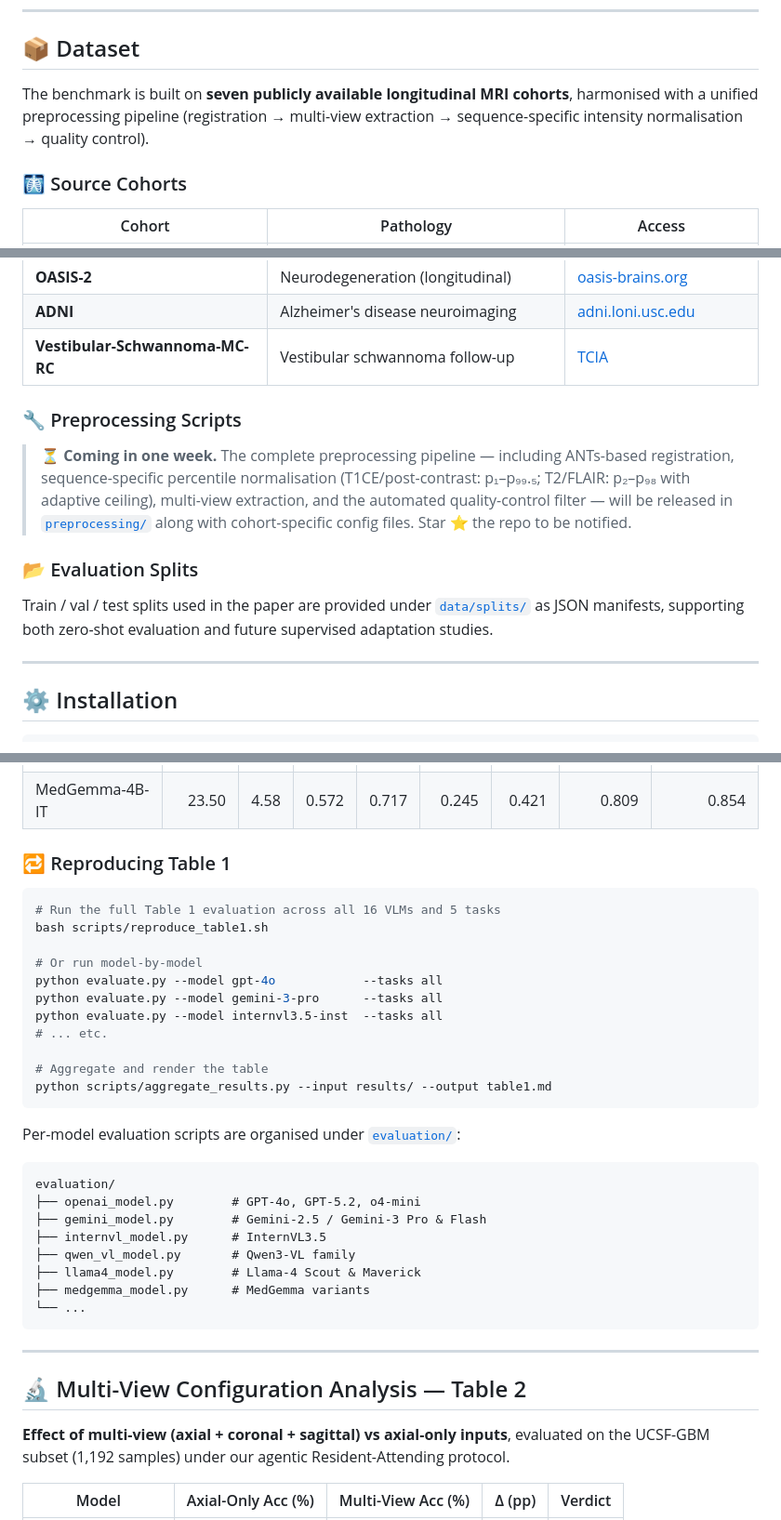
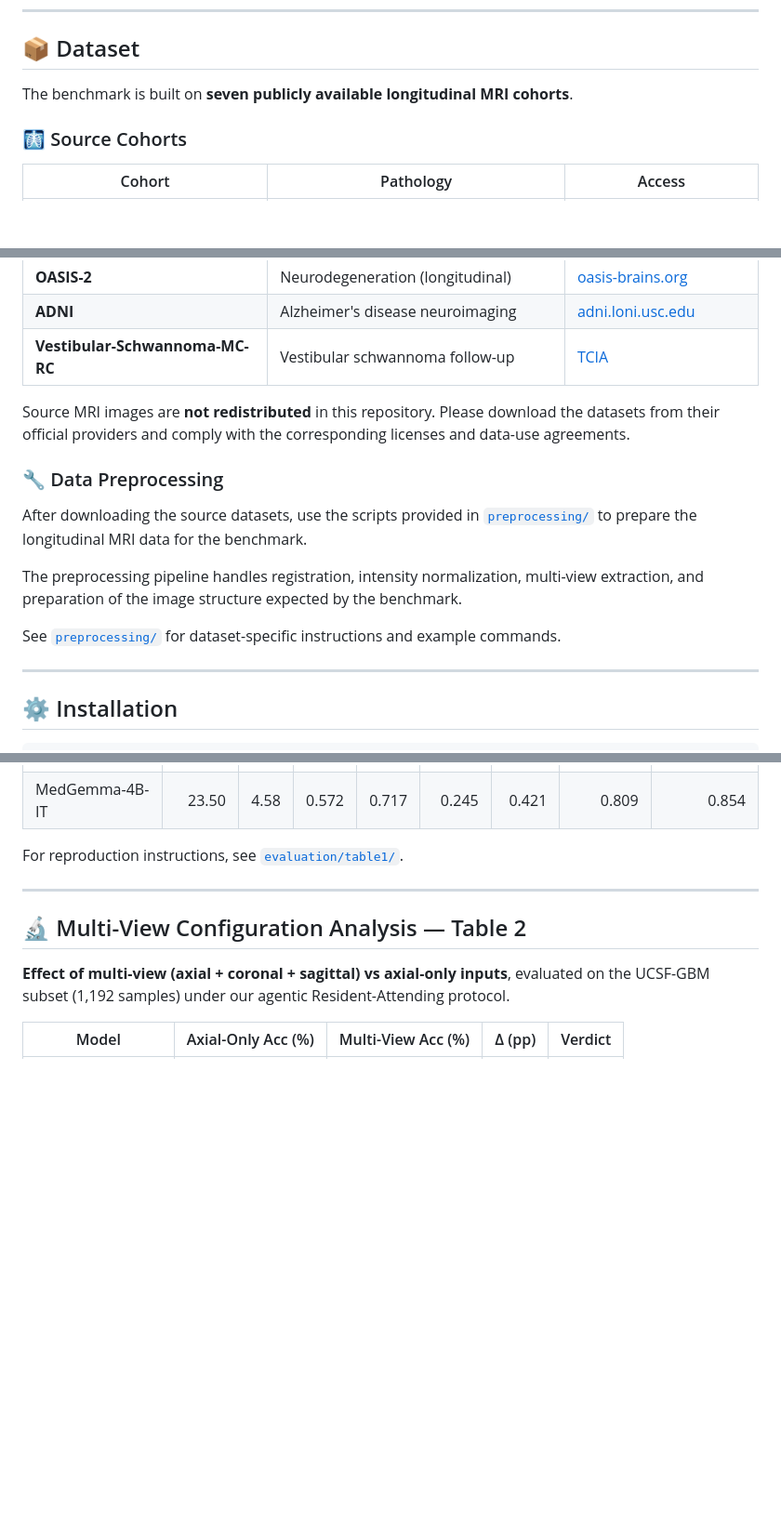
Before and after one commit to wafaAlghallabi/Time-Aware-MRI, a Markdown page: README.md, 3 parts joined by grey strips. Shown at 93% size. Drawn GitHub-style; blank space fills up the shorter version.

````diff
--- a/README.md
+++ b/README.md
@@ -107,7 +107,7 @@ The benchmark evaluates five complementary tasks:
 
 ## 📦 Dataset
 
-The benchmark is built on **seven publicly available longitudinal MRI cohorts**, harmonised with a unified preprocessing pipeline (registration → multi-view extraction → sequence-specific intensity normalisation → quality control).
+The benchmark is built on **seven publicly available longitudinal MRI cohorts**.
 
 ### 🩻 Source Cohorts
 
@@ -121,13 +121,15 @@ The benchmark is built on **seven publicly available longitudinal MRI cohorts**,
 | **ADNI** | Alzheimer's disease neuroimaging | [adni.loni.usc.edu](https://adni.loni.usc.edu/) |
 | **Vestibular-Schwannoma-MC-RC** | Vestibular schwannoma follow-up | [TCIA](https://www.cancerimagingarchive.net/collection/vestibular-schwannoma-mc-rc/) |
 
-### 🔧 Preprocessing Scripts
+Source MRI images are **not redistributed** in this repository. Please download the datasets from their official providers and comply with the corresponding licenses and data-use agreements.
 
-> ⏳ **Coming in one week.** The complete preprocessing pipeline — including ANTs-based registration, sequence-specific percentile normalisation (T1CE/post-contrast: p₁–p₉₉.₅; T2/FLAIR: p₂–p₉₈ with adaptive ceiling), multi-view extraction, and the automated quality-control filter — will be released in [`preprocessing/`](preprocessing/) along with cohort-specific config files. Star ⭐ the repo to be notified.
+### 🔧 Data Preprocessing
 
-### 📂 Evaluation Splits
+After downloading the source datasets, use the scripts provided in [`preprocessing/`](preprocessing/) to prepare the longitudinal MRI data for the benchmark.
 
-Train / val / test splits used in the paper are provided under [`data/splits/`](data/splits/) as JSON manifests, supporting both zero-shot evaluation and future supervised adaptation studies.
+The preprocessing pipeline handles registration, intensity normalization, multi-view extraction, and preparation of the image structure expected by the benchmark.
+
+See [`preprocessing/`](preprocessing/) for dataset-specific instructions and example commands.
 
 ---
 
@@ -201,34 +233,7 @@ bash scripts/run_full_eval.sh gpt-4o
 | MedGemma-1.5-4B-IT | 21.80 | 4.81 | 0.587 | 0.706 | 0.262 | 0.472 | 0.873 | 0.749 |
 | MedGemma-4B-IT | 23.50 | 4.58 | 0.572 | 0.717 | 0.245 | 0.421 | 0.809 | 0.854 |
 
-### 🔁 Reproducing Table 1
-
-```bash
-# Run the full Table 1 evaluation across all 16 VLMs and 5 tasks
-bash scripts/reproduce_table1.sh
-
-# Or run model-by-model
-python evaluate.py --model gpt-4o            --tasks all
-python evaluate.py --model gemini-3-pro      --tasks all
-python evaluate.py --model internvl3.5-inst  --tasks all
-# ... etc.
-
-# Aggregate and render the table
-python scripts/aggregate_results.py --input results/ --output table1.md
-```
-
-Per-model evaluation scripts are organised under [`evaluation/`](evaluation/):
-
-```
-evaluation/
-├── openai_model.py        # GPT-4o, GPT-5.2, o4-mini
-├── gemini_model.py        # Gemini-2.5 / Gemini-3 Pro & Flash
-├── internvl_model.py      # InternVL3.5
-├── qwen_vl_model.py       # Qwen3-VL family
-├── llama4_model.py        # Llama-4 Scout & Maverick
-├── medgemma_model.py      # MedGemma variants
-└── ...
-```
+For reproduction instructions, see [`evaluation/table1/`](evaluation/table1/).
 
 ---
 
````
Also changed, not shown: other parts of README.md (+40 -24 lines).
